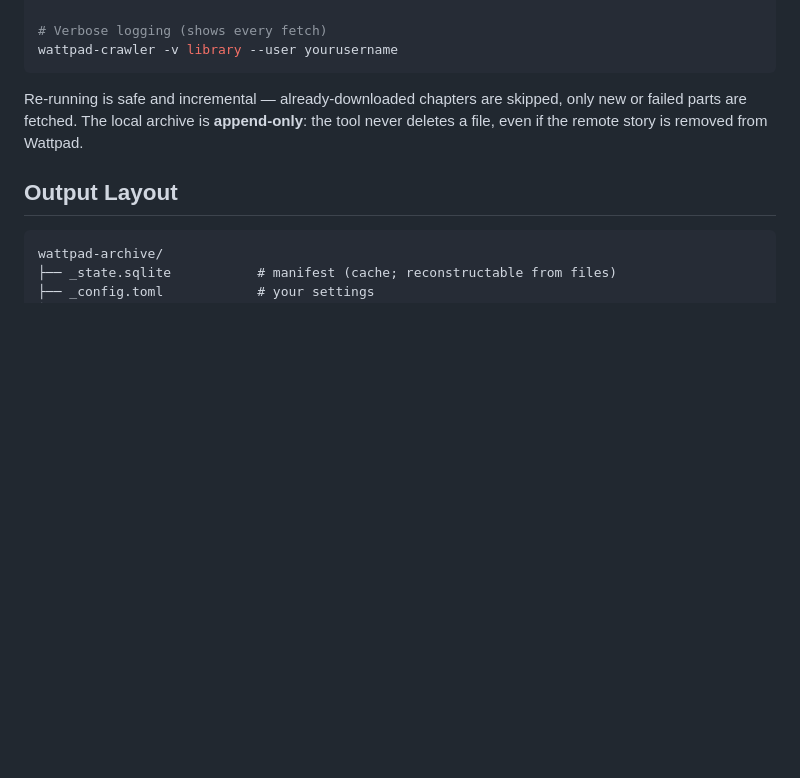
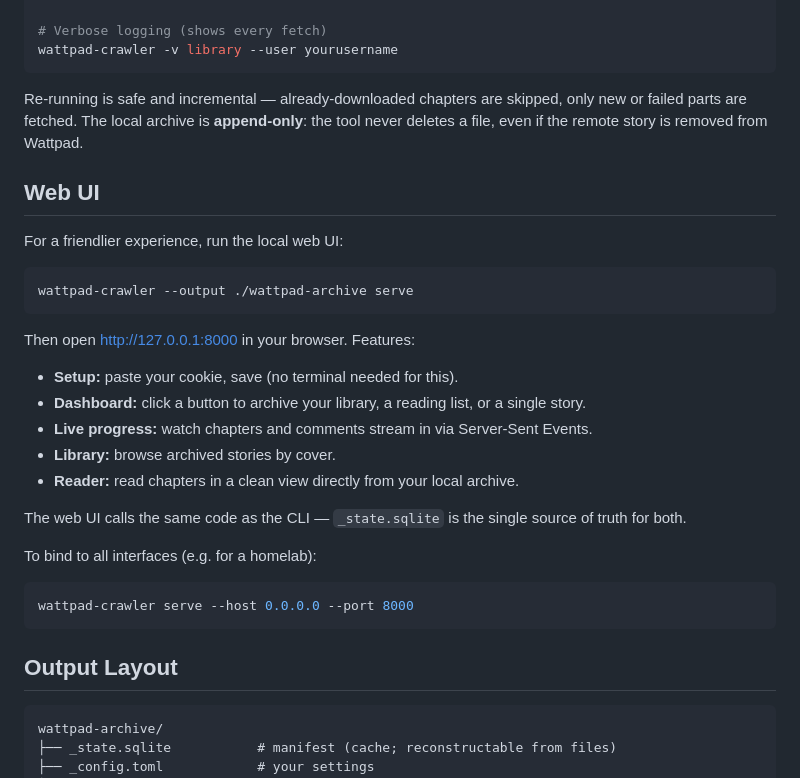
Before and after one commit to dieuminhs/Wattpad-Crawler, a Markdown page: README.md, the part around the change. GitHub-like rendering; blank space fills up the shorter version.

Commit message:
docs: add web UI section to README

````diff
--- a/README.md
+++ b/README.md
@@ -55,6 +55,30 @@ Re-running is safe and incremental — already-downloaded chapters are skipped,
 new or failed parts are fetched. The local archive is **append-only**: the tool
 never deletes a file, even if the remote story is removed from Wattpad.
 
+## Web UI
+
+For a friendlier experience, run the local web UI:
+
+```bash
+wattpad-crawler --output ./wattpad-archive serve
+```
+
+Then open <http://127.0.0.1:8000> in your browser. Features:
+
+- **Setup:** paste your cookie, save (no terminal needed for this).
+- **Dashboard:** click a button to archive your library, a reading list, or a single story.
+- **Live progress:** watch chapters and comments stream in via Server-Sent Events.
+- **Library:** browse archived stories by cover.
+- **Reader:** read chapters in a clean view directly from your local archive.
+
+The web UI calls the same code as the CLI — `_state.sqlite` is the single source of truth for both.
+
+To bind to all interfaces (e.g. for a homelab):
+
+```bash
+wattpad-crawler serve --host 0.0.0.0 --port 8000
+```
+
 ## Output Layout
 
 ```
````
